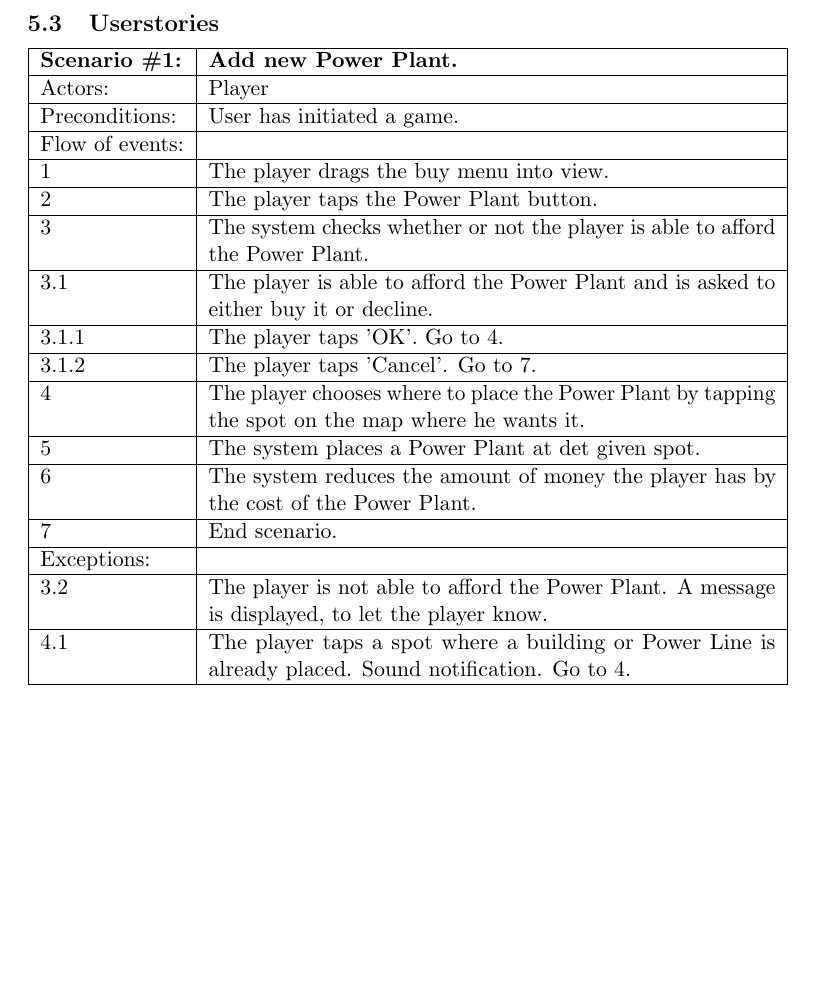
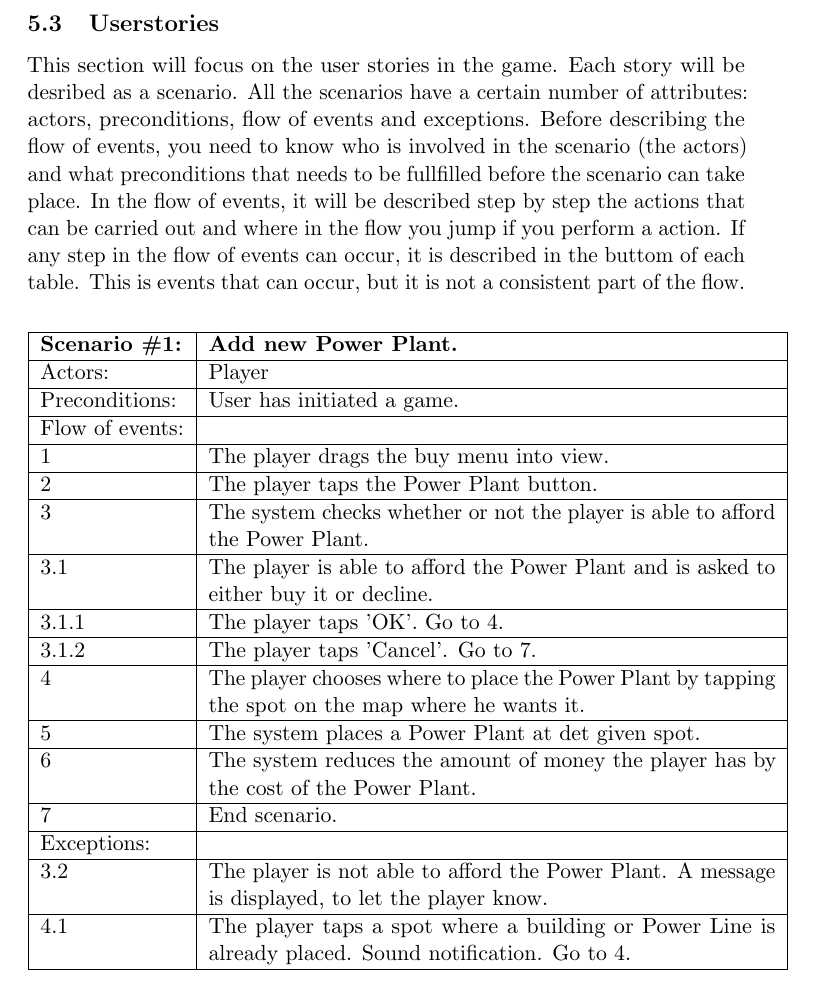
Before and after one commit to kpro-gr10/report, a LaTeX document (main.tex, which reads requirementSpecification/user_stories.tex): part of page 37 of 58, cut so that both start at the same text, the shorter picture padded with empty space. Compiled offline with pdfLaTeX.

Commit message:
Changed user stories

```diff
--- a/requirementSpecification/user_stories.tex
+++ b/requirementSpecification/user_stories.tex
@@ -1,4 +1,15 @@
 \subsection{Userstories}
+
+This section will focus on the user stories in the game. Each story will be
+desribed as a scenario. All the scenarios have a certain number of attributes:
+actors, preconditions, flow of events and exceptions.
+Before describing the flow of events, you need to know who is involved in the
+scenario (the actors) and what preconditions that needs to be fullfilled before
+the scenario can take place.
+In the flow of events, it will be described step by step the actions that can be
+carried out and where in the flow you jump if you perform a action.
+If any step in the flow of events can occur, it is described in the buttom of each
+table. This is events that can occur, but it is not a consistent part of the flow. \\
 
 \begin{tabular}{| l | p{10cm} |}
 	\hline
```
